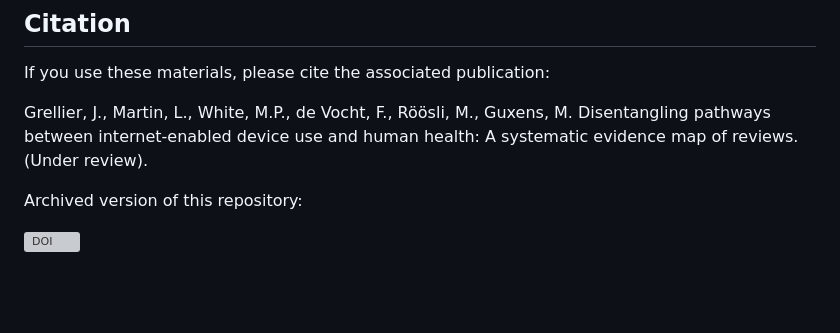
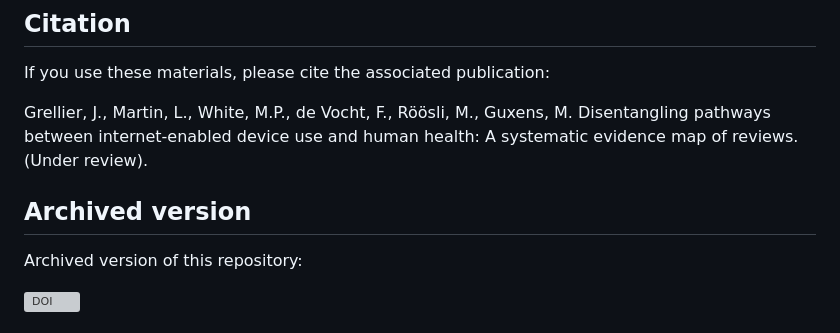
Before and after one commit to JamesGrellier/internet-enabled-devices-health, a Markdown page: README.md, the part around the change. Rendered like a GitHub page; blank space fills up the shorter version; grey boxes are pictures that could not be loaded.

```diff
--- a/README.md
+++ b/README.md
@@ -75,6 +75,7 @@ If you use these materials, please cite the associated publication:
 
 Grellier, J., Martin, L., White, M.P., de Vocht, F., Röösli, M., Guxens, M. Disentangling pathways between internet-enabled device use and human health: A systematic evidence map of reviews. (Under review).
 
+## Archived version
 Archived version of this repository:
 
 [![DOI](https://zenodo.org/badge/1273309121.svg)](https://doi.org/10.5281/zenodo.21130364)
```
